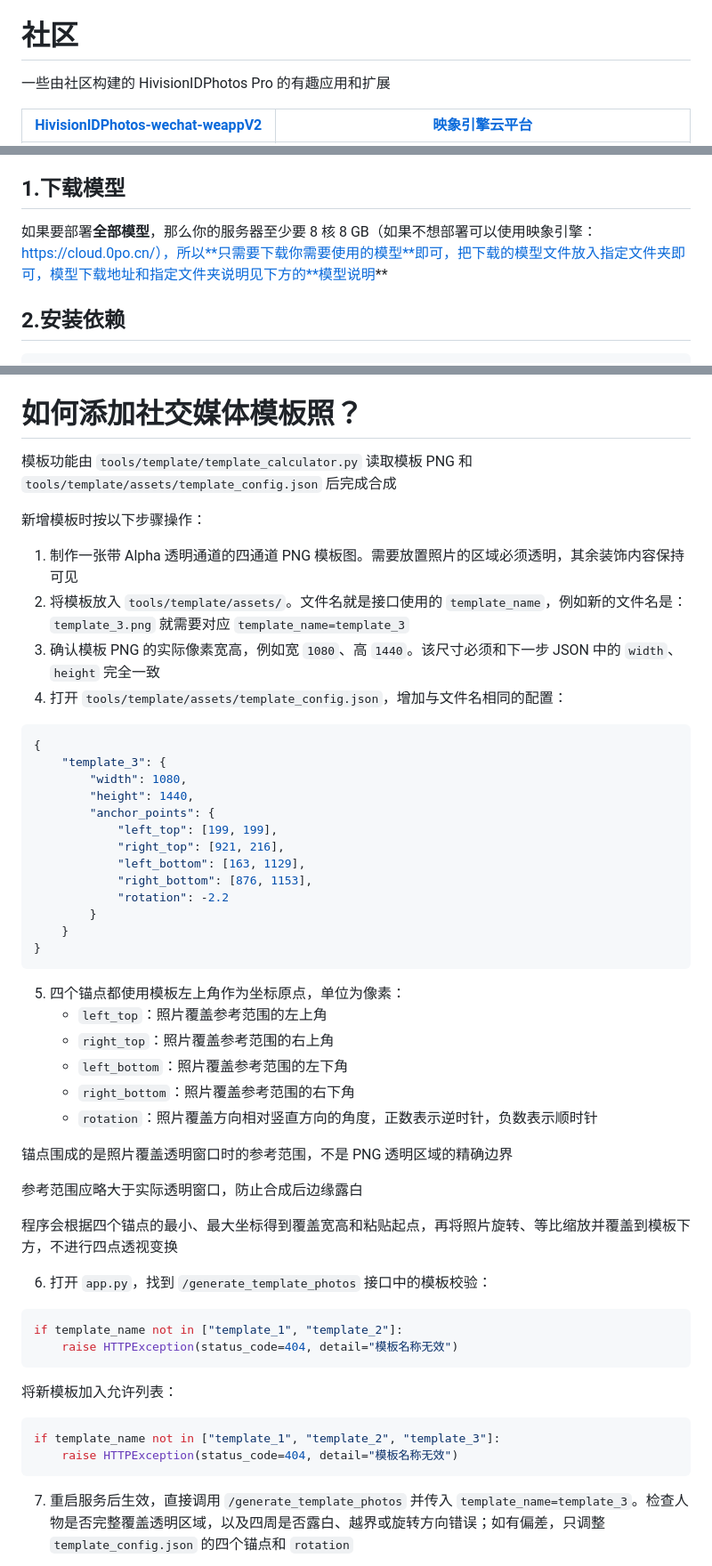
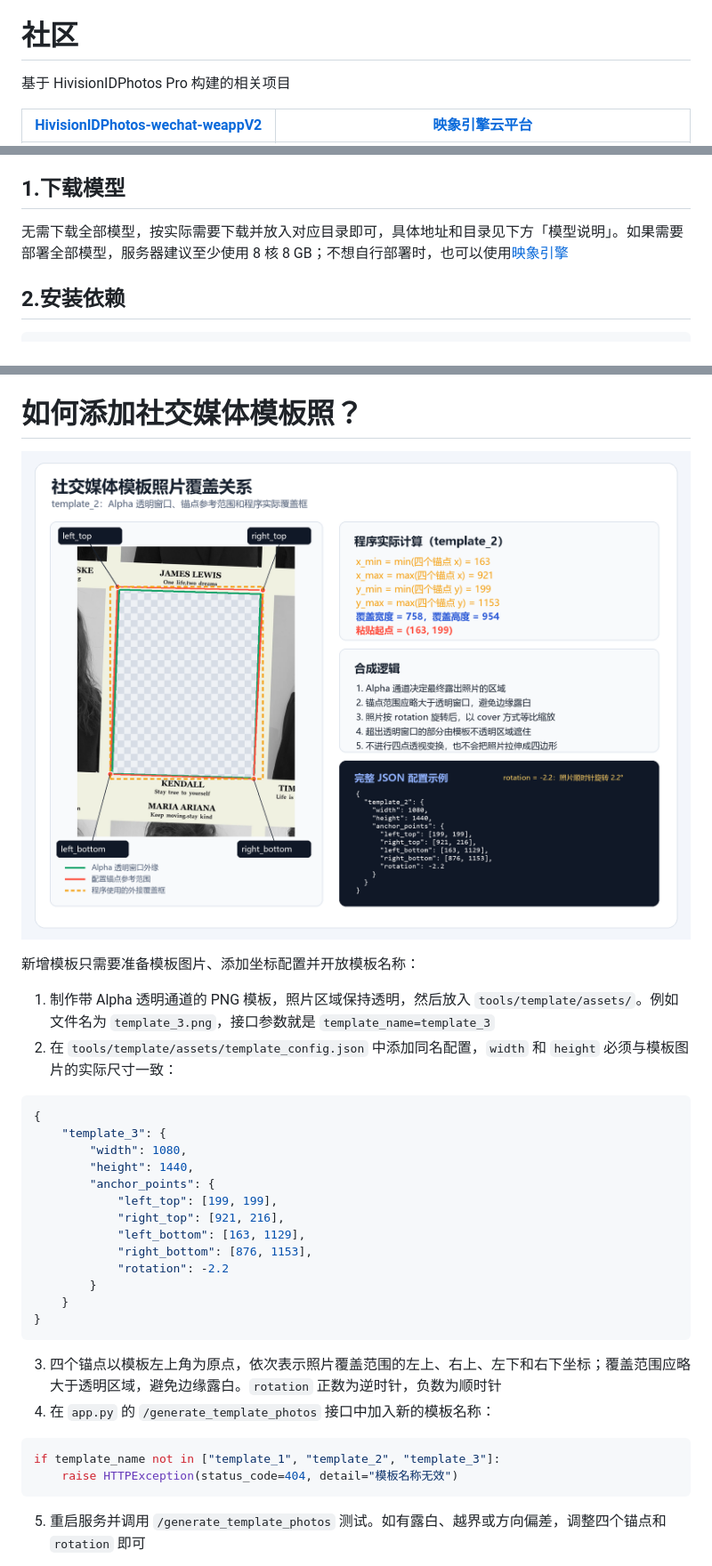
Before and after one commit to no1yu/HivisionIDPhotosPro, a Markdown page: README.md, 3 parts joined by grey strips. Shown at 89% size. Drawn GitHub-style.

Commit message:
HivisionIDPhotos Pro 正式发布

````diff
--- a/README.md
+++ b/README.md
@@ -119,7 +114,7 @@
 
 # 社区
 
-一些由社区构建的 HivisionIDPhotos Pro 的有趣应用和扩展
+基于 HivisionIDPhotos Pro 构建的相关项目
 
 | [HivisionIDPhotos-wechat-weappV2](https://github.com/no1yu/HivisionIDPhotos-wechat-weappV2) | [映象引擎云平台](https://cloud.0po.cn/) |
 | :---: | :---: |
@@ -139,7 +133,7 @@
 
 ## 1.下载模型
 
-如果要部署**全部模型**，那么你的服务器至少要 8 核 8 GB（如果不想部署可以使用映象引擎：https://cloud.0po.cn/），所以**只需要下载你需要使用的模型**即可，把下载的模型文件放入指定文件夹即可，模型下载地址和指定文件夹说明见下方的**模型说明**
+无需下载全部模型，按实际需要下载并放入对应目录即可，具体地址和目录见下方「模型说明」。如果需要部署全部模型，服务器建议至少使用 8 核 8 GB；不想自行部署时，也可以使用[映象引擎](https://cloud.0po.cn/)
 
 ## 2.安装依赖
 
@@ -250,16 +324,12 @@ font = ImageFont.truetype(
 
 # 如何添加社交媒体模板照？
 
-模板功能由 `tools/template/template_calculator.py` 读取模板 PNG 和 `tools/template/assets/template_config.json` 后完成合成
+![社交媒体模板锚点说明](docs/template-anchor-guide.png)
 
+新增模板只需要准备模板图片、添加坐标配置并开放模板名称：
 
-
-新增模板时按以下步骤操作：
-
-1. 制作一张带 Alpha 透明通道的四通道 PNG 模板图。需要放置照片的区域必须透明，其余装饰内容保持可见
-2. 将模板放入 `tools/template/assets/`。文件名就是接口使用的 `template_name`，例如新的文件名是： `template_3.png` 就需要对应 `template_name=template_3`
-3. 确认模板 PNG 的实际像素宽高，例如宽 `1080`、高 `1440`。该尺寸必须和下一步 JSON 中的 `width`、`height` 完全一致
-4. 打开 `tools/template/assets/template_config.json`，增加与文件名相同的配置：
+1. 制作带 Alpha 透明通道的 PNG 模板，照片区域保持透明，然后放入 `tools/template/assets/`。例如文件名为 `template_3.png`，接口参数就是 `template_name=template_3`
+2. 在 `tools/template/assets/template_config.json` 中添加同名配置，`width` 和 `height` 必须与模板图片的实际尺寸一致：
 
 ```json
 {
@@ -277,32 +347,13 @@ font = ImageFont.truetype(
 }
 ```
 
-5. 四个锚点都使用模板左上角作为坐标原点，单位为像素：
-   - `left_top`：照片覆盖参考范围的左上角
-   - `right_top`：照片覆盖参考范围的右上角
-   - `left_bottom`：照片覆盖参考范围的左下角
-   - `right_bottom`：照片覆盖参考范围的右下角
-   - `rotation`：照片覆盖方向相对竖直方向的角度，正数表示逆时针，负数表示顺时针
-
-锚点围成的是照片覆盖透明窗口时的参考范围，不是 PNG 透明区域的精确边界
-
-参考范围应略大于实际透明窗口，防止合成后边缘露白
-
-程序会根据四个锚点的最小、最大坐标得到覆盖宽高和粘贴起点，再将照片旋转、等比缩放并覆盖到模板下方，不进行四点透视变换
-
-6. 打开 `app.py`，找到 `/generate_template_photos` 接口中的模板校验：
-
-```python
-if template_name not in ["template_1", "template_2"]:
-    raise HTTPException(status_code=404, detail="模板名称无效")
-```
-
-将新模板加入允许列表：
+3. 四个锚点以模板左上角为原点，依次表示照片覆盖范围的左上、右上、左下和右下坐标；覆盖范围应略大于透明区域，避免边缘露白。`rotation` 正数为逆时针，负数为顺时针
+4. 在 `app.py` 的 `/generate_template_photos` 接口中加入新的模板名称：
 
 ```python
 if template_name not in ["template_1", "template_2", "template_3"]:
     raise HTTPException(status_code=404, detail="模板名称无效")
 ```
 
-7. 重启服务后生效，直接调用 `/generate_template_photos` 并传入 `template_name=template_3`。检查人物是否完整覆盖透明区域，以及四周是否露白、越界或旋转方向错误；如有偏差，只调整 `template_config.json` 的四个锚点和 `rotation`
+5. 重启服务并调用 `/generate_template_photos` 测试。如有露白、越界或方向偏差，调整四个锚点和 `rotation` 即可
 
````
Also changed, not shown: other parts of README.md (+121 -48 lines), API.md (+31 -60 lines).
